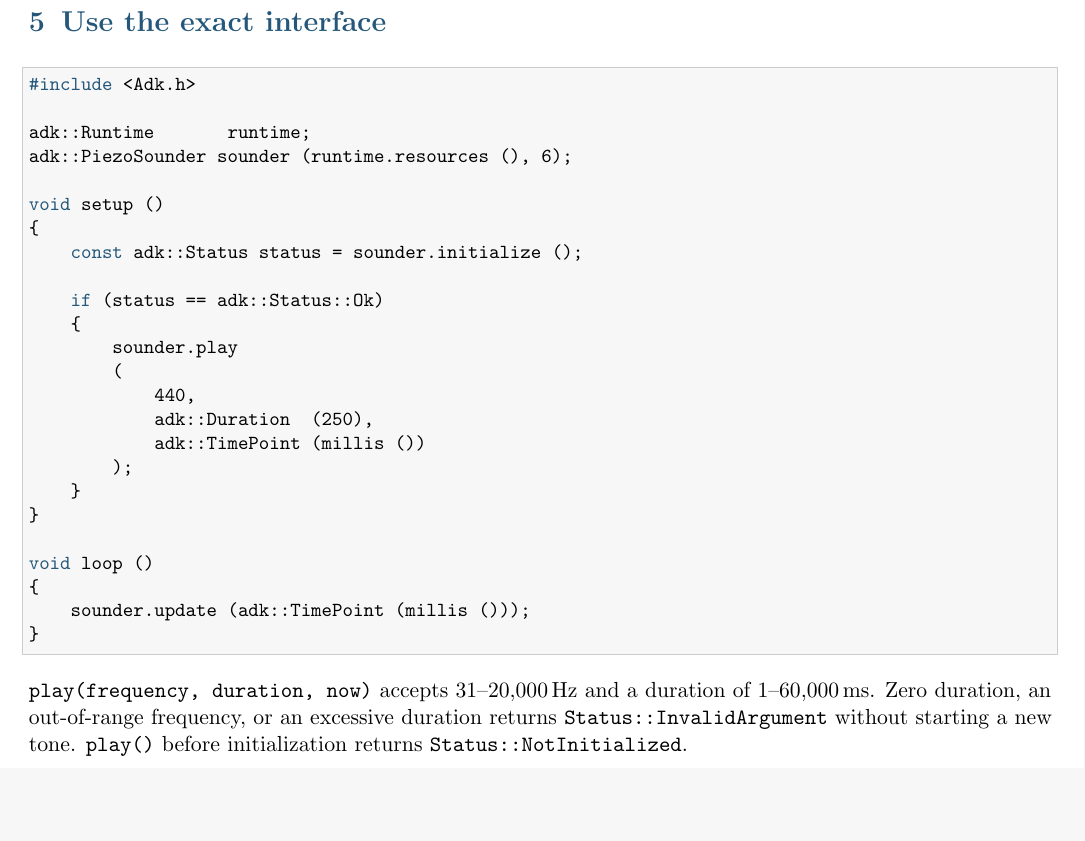
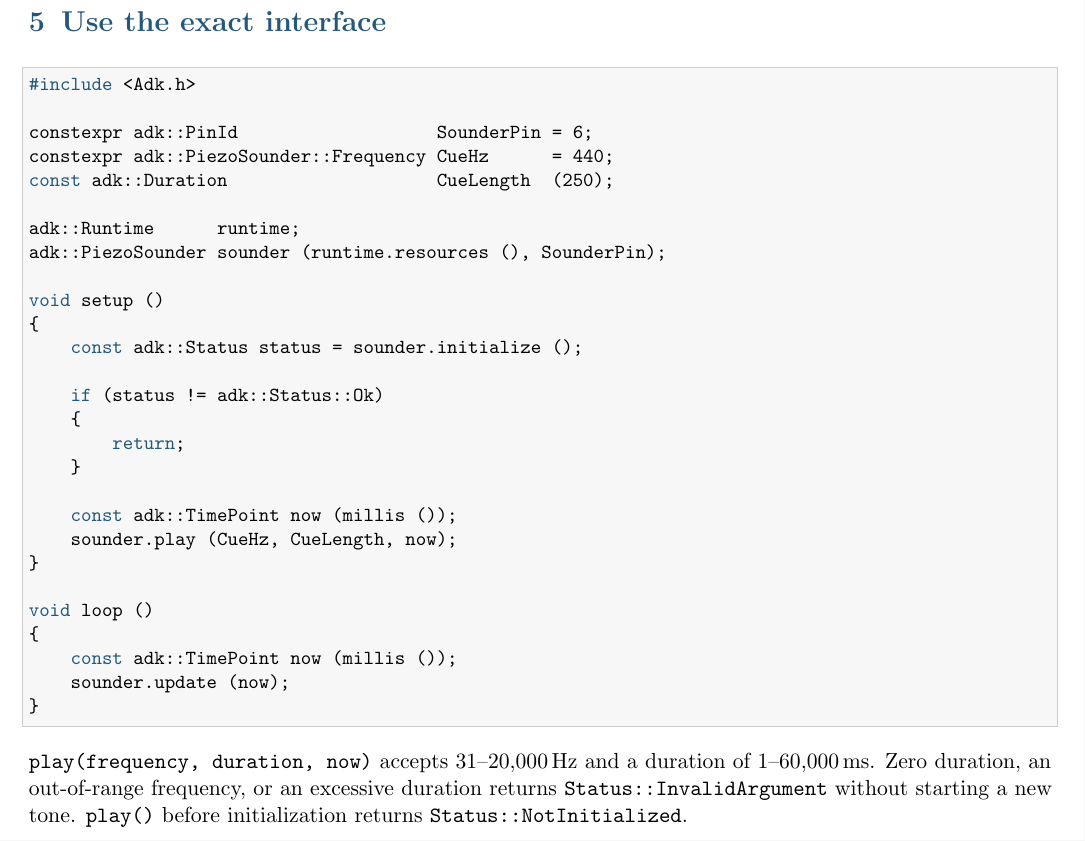
Before and after one commit to spincyc/adk, a LaTeX document (docs/lessons/005/main.tex): part of page 3 of 6, cut so that both start at the same text, the shorter picture padded with empty space. Compiled offline with pdfLaTeX.

Commit message:
examples: make control flow self-documenting

```diff
--- a/docs/lessons/005/main.tex
+++ b/docs/lessons/005/main.tex
@@ -209,27 +209,30 @@ continuity from 5\,V to GND and trace D6 through the resistor and piezo to GND.
 \begin{lstlisting}[style=adkcpp]
 #include <Adk.h>
 
-adk::Runtime       runtime;
-adk::PiezoSounder sounder (runtime.resources (), 6);
+constexpr adk::PinId                   SounderPin = 6;
+constexpr adk::PiezoSounder::Frequency CueHz      = 440;
+const adk::Duration                    CueLength  (250);
+
+adk::Runtime      runtime;
+adk::PiezoSounder sounder (runtime.resources (), SounderPin);
 
 void setup ()
 {
     const adk::Status status = sounder.initialize ();
 
-    if (status == adk::Status::Ok)
+    if (status != adk::Status::Ok)
     {
-        sounder.play
-        (
-            440,
-            adk::Duration  (250),
-            adk::TimePoint (millis ())
-        );
+        return;
     }
+
+    const adk::TimePoint now (millis ());
+    sounder.play (CueHz, CueLength, now);
 }
 
 void loop ()
 {
-    sounder.update (adk::TimePoint (millis ()));
+    const adk::TimePoint now (millis ());
+    sounder.update (now);
 }
 \end{lstlisting}
 
```
Also changed, not shown: docs/lessons/002/main.tex (+10 -6 lines), docs/lessons/004/main.tex (+4 -3 lines), doc/lessons/002.pdf, doc/lessons/004.pdf, 7 other files.
